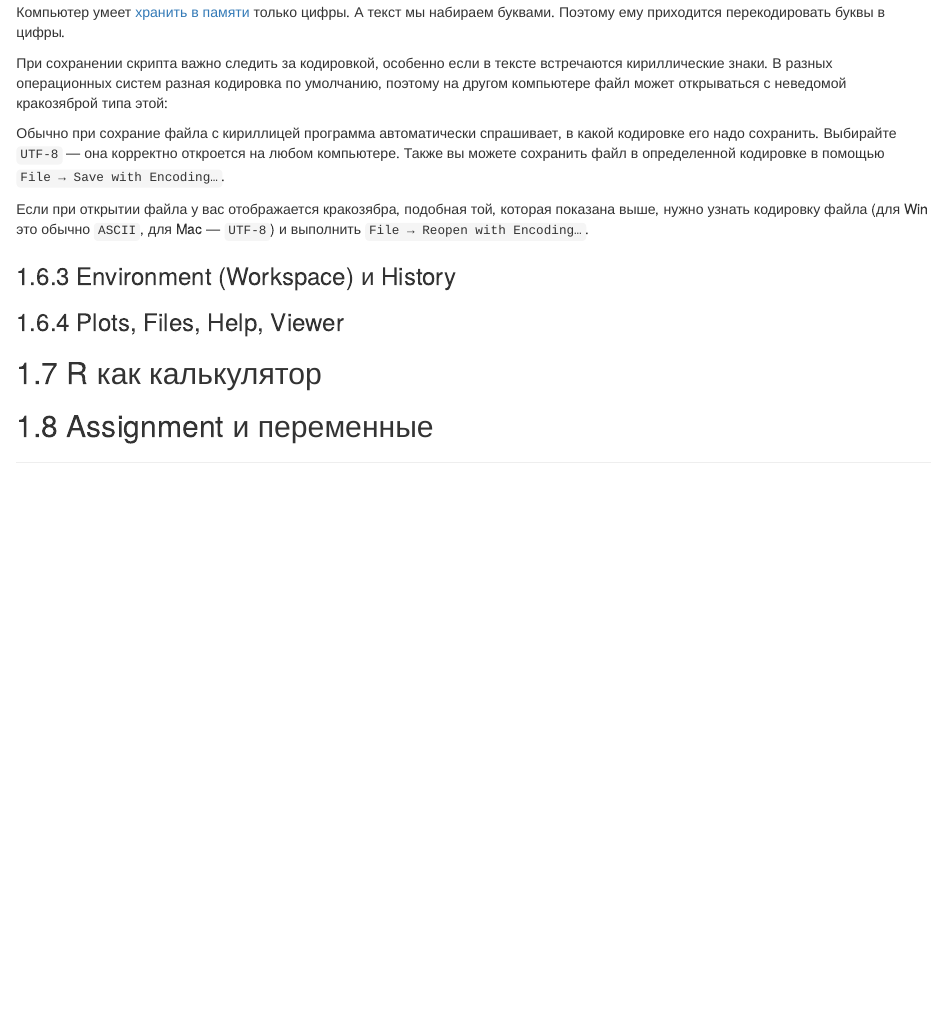
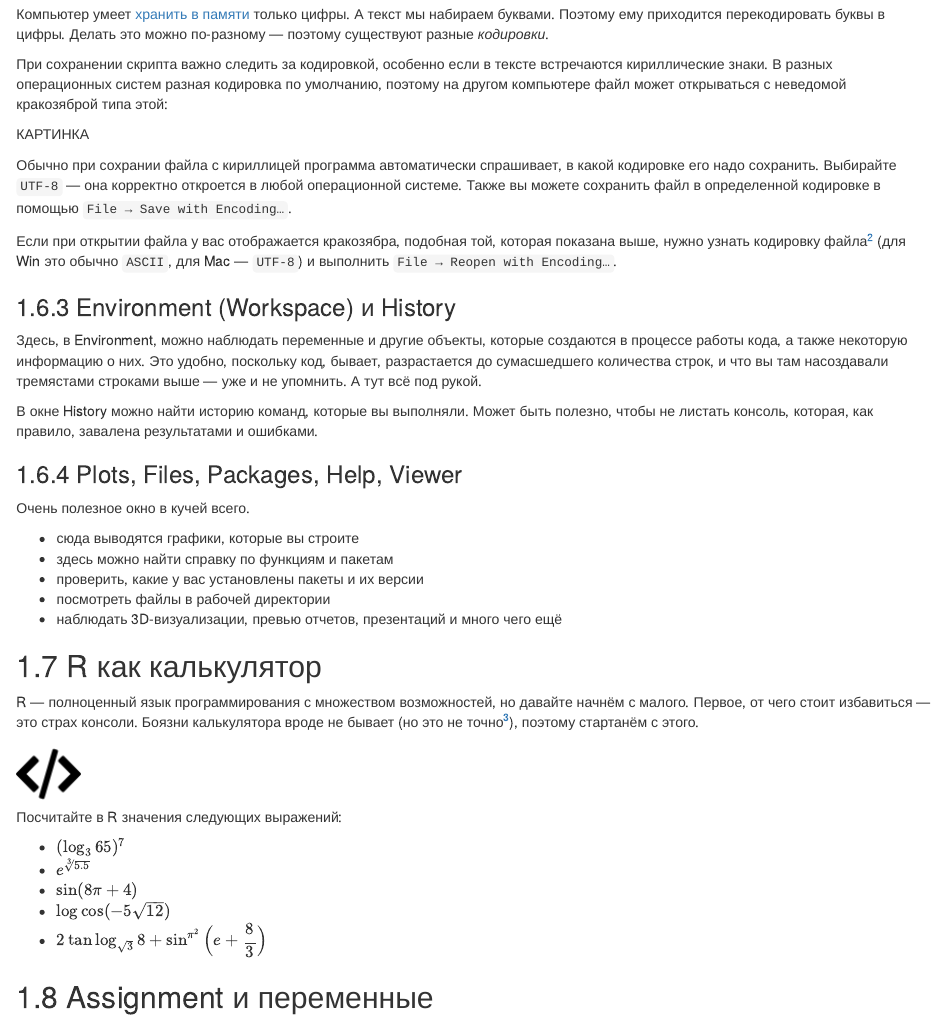
Before and after one commit to angelgardt/hseuxlab-wlm2021, an R Markdown document (book/wlm2021-book/01-Rintro.Rmd): the page in a window 1100 px wide, from 2540 px down before the commit and from 3250 px down after it, so that both start at the same text. Rendered offline with R 4.5, knitr and Pandoc, with nearby package versions; drawn as R Markdown's standard HTML page in place of the format the file asks for.

Commit message:
fixed image source added environment section added to r as calc section added task style to style.css added task pic knit html draft first chapter

```diff
--- a/book/wlm2021-book/01-Rintro.Rmd
+++ b/book/wlm2021-book/01-Rintro.Rmd
@@ -124,19 +124,43 @@
 
 
 #### Кодировка
-Компьютер умеет [хранить в памяти]() только цифры. А текст мы набираем буквами. Поэтому ему приходится перекодировать буквы в цифры.
+Компьютер умеет [хранить в памяти]() только цифры. А текст мы набираем буквами. Поэтому ему приходится перекодировать буквы в цифры. Делать это можно по-разному --- поэтому существуют разные _кодировки_.
 
 При сохранении скрипта важно следить за кодировкой, особенно если в тексте встречаются кириллические знаки. В разных операционных систем разная кодировка по умолчанию, поэтому на другом компьютере файл может открываться с неведомой кракозяброй типа этой:
 
-Обычно при сохрание файла с кириллицей программа автоматически спрашивает, в какой кодировке его надо сохранить. Выбирайте `UTF-8` --- она корректно откроется на любом компьютере. Также вы можете сохранить файл в определенной кодировке в помощью `File → Save with Encoding…`.
+КАРТИНКА
 
-Если при открытии файла у вас отображается кракозябра, подобная той, которая показана выше, нужно узнать кодировку файла (для Win это обычно `ASCII`, для Mac --- `UTF-8`) и выполнить `File → Reopen with Encoding…`.
+Обычно при сохрании файла с кириллицей программа автоматически спрашивает, в какой кодировке его надо сохранить. Выбирайте `UTF-8` --- она корректно откроется в любой операционной системе. Также вы можете сохранить файл в определенной кодировке в помощью `File → Save with Encoding…`.
+
+Если при открытии файла у вас отображается кракозябра, подобная той, которая показана выше, нужно узнать кодировку файла[^2] (для Win это обычно `ASCII`, для Mac --- `UTF-8`) и выполнить `File → Reopen with Encoding…`.
 
 
 ### Environment (Workspace) и History
+Здесь, в Environment, можно наблюдать переменные и другие объекты, которые создаются в процессе работы кода, а также некоторую информацию о них. Это удобно, поскольку код, бывает, разрастается до сумасшедшего количества строк, и что вы там насоздавали тремястами строками выше --- уже и не упомнить. А тут всё под рукой.
+
+В окне History можно найти историю команд, которые вы выполняли. Может быть полезно, чтобы не листать консоль, которая, как правило, завалена результатами и ошибками.
 
 
+### Plots, Files, Packages, Help, Viewer
+Очень полезное окно в кучей всего.
 
-### Plots, Files, Help, Viewer
+* сюда выводятся графики, которые вы строите
+* здесь можно найти справку по функциям и пакетам
+* проверить, какие у вас установлены пакеты и их версии
+* посмотреть файлы в рабочей директории
+* наблюдать 3D-визуализации, превью отчетов, презентаций и много чего ещё
+
 
 ## R как калькулятор
+R --- полноценный язык программирования с множеством возможностей, но давайте начнём с малого. Первое, от чего стоит избавиться --- это страх консоли. Боязни калькулятора вроде не бывает (но это не точно[^3]), поэтому стартанём с этого.
+
+<img class="taskimg" src="img/task.png">
+<div class="task">
+Посчитайте в R значения следующих выражений:
+
+* $(\log_3 65)^7$
+* $e^\sqrt[3]{5.5}$
+* $\sin(8\pi + 4)$
+* $\log \cos(-5\sqrt{12})$
+* $\displaystyle 2\tan \log_{\sqrt{3}}8 + \sin^{\pi{^2}} \Big(e  + \frac{8}{3}\Big)$
+</div>
--- a/book/wlm2021-book/style.css
+++ b/book/wlm2021-book/style.css
@@ -50,3 +50,12 @@ a.source {
 .mytheorem {
   padding-left: 5%;
 }
+
+.task {
+  padding: 2%;
+  background-color: #e6e6e6;
+}
+.taskimg {
+  width: 5%;
+  margin: 2%;
+}
```
Also changed, not shown: book/wlm2021-book/index.Rmd (+1 -1 lines), book/wlm2021-book/img/task.png (added), book/wlm2021-book/01-Rintro.Rmd (9 more changed lines), 7 other files.
